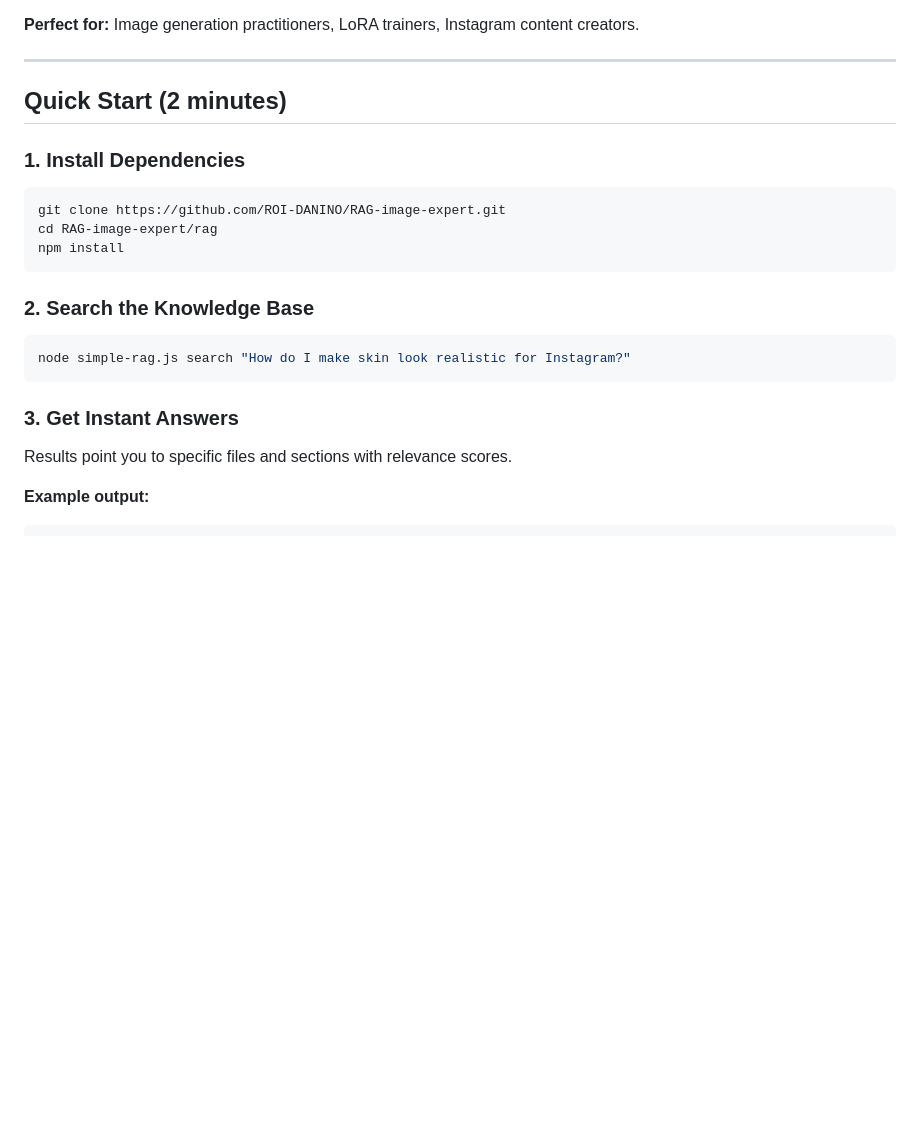
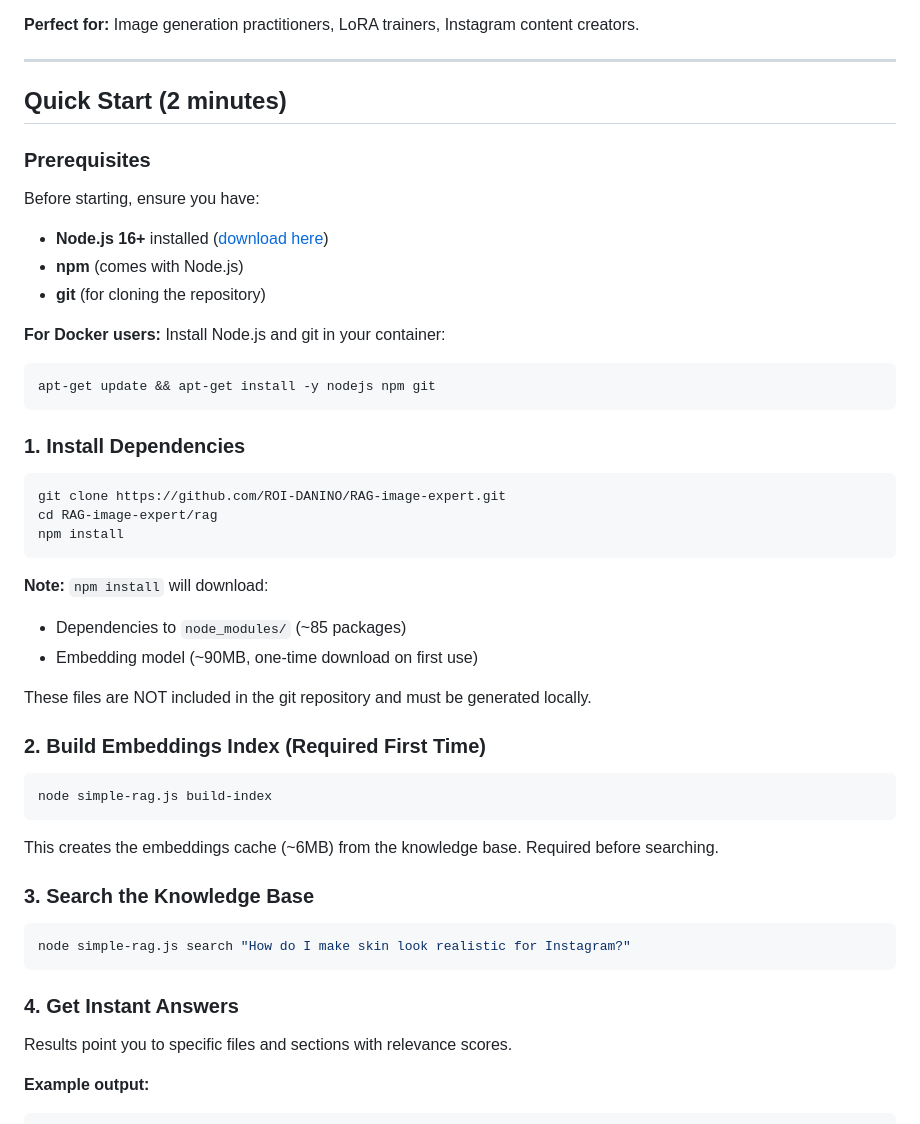
Before and after one commit to ROI-DANINO/RAG-image-expert, a Markdown page: README.md, the part around one of its changes. Rendered like a GitHub page; blank space fills up the shorter version.

````diff
--- a/README.md
+++ b/README.md
@@ -24,6 +24,18 @@ A **semantic search engine** for AI image generation workflows, powered by Retri
 
 ## Quick Start (2 minutes)
 
+### Prerequisites
+
+Before starting, ensure you have:
+- **Node.js 16+** installed ([download here](https://nodejs.org/))
+- **npm** (comes with Node.js)
+- **git** (for cloning the repository)
+
+**For Docker users:** Install Node.js and git in your container:
+```bash
+apt-get update && apt-get install -y nodejs npm git
+```
+
 ### 1. Install Dependencies
 ```bash
 git clone https://github.com/ROI-DANINO/RAG-image-expert.git
@@ -31,12 +43,25 @@ cd RAG-image-expert/rag
 npm install
 ```
 
-### 2. Search the Knowledge Base
+**Note:** `npm install` will download:
+- Dependencies to `node_modules/` (~85 packages)
+- Embedding model (~90MB, one-time download on first use)
+
+These files are NOT included in the git repository and must be generated locally.
+
+### 2. Build Embeddings Index (Required First Time)
+```bash
+node simple-rag.js build-index
+```
+
+This creates the embeddings cache (~6MB) from the knowledge base. Required before searching.
+
+### 3. Search the Knowledge Base
 ```bash
 node simple-rag.js search "How do I make skin look realistic for Instagram?"
 ```
 
-### 3. Get Instant Answers
+### 4. Get Instant Answers
 Results point you to specific files and sections with relevance scores.
 
 **Example output:**
````
Also changed, not shown: other parts of README.md (+37 -0 lines).
